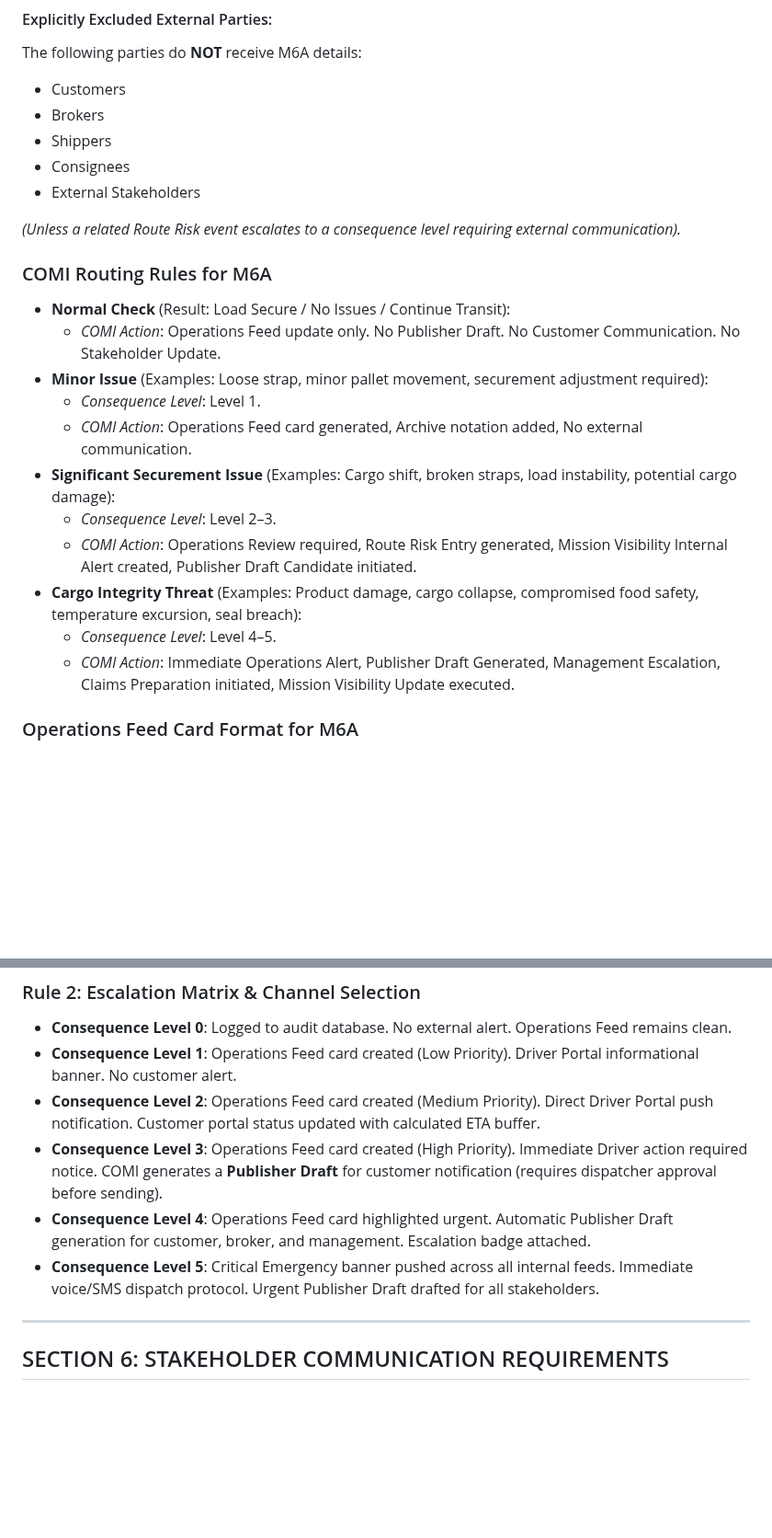
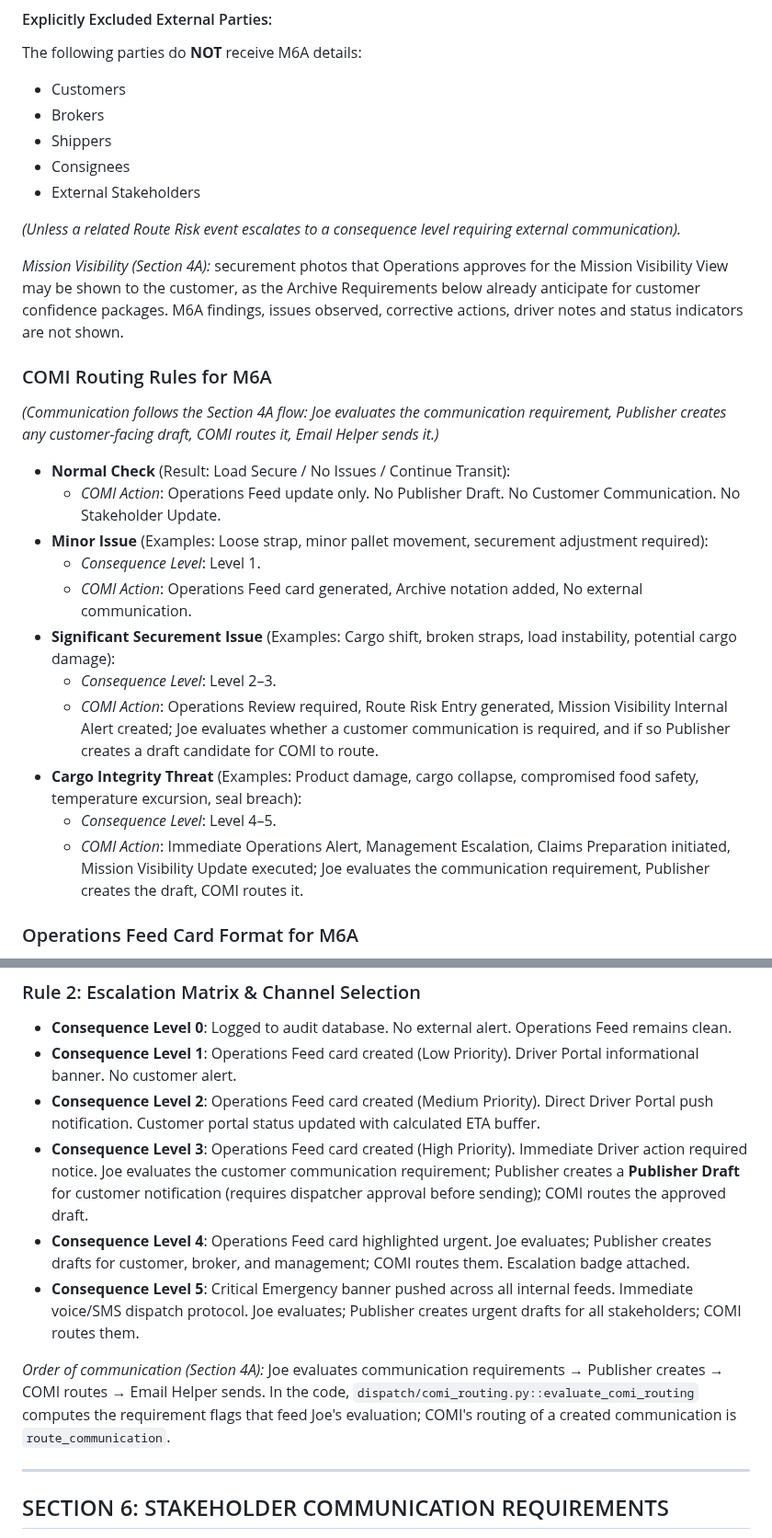
Before and after one commit to jax1313-outlook/Dispatch, a Markdown page: DISPATCH_OPERATIONAL_INTELLIGENCE_PLAYBOOK_v1.md, 2 parts joined by grey strips. Shown at 92% size. Drawn GitHub-style; blank space fills up the shorter version.

```diff
--- a/DISPATCH_OPERATIONAL_INTELLIGENCE_PLAYBOOK_v1.md
+++ b/DISPATCH_OPERATIONAL_INTELLIGENCE_PLAYBOOK_v1.md
@@ -292,7 +292,11 @@ The following parties do **NOT** receive M6A details:
 
 *(Unless a related Route Risk event escalates to a consequence level requiring external communication).*
 
+*Mission Visibility (Section 4A):* securement photos that Operations approves for the Mission Visibility View may be shown to the customer, as the Archive Requirements below already anticipate for customer confidence packages. M6A findings, issues observed, corrective actions, driver notes and status indicators are not shown.
+
 ### COMI Routing Rules for M6A
+
+*(Communication follows the Section 4A flow: Joe evaluates the communication requirement, Publisher creates any customer-facing draft, COMI routes it, Email Helper sends it.)*
 
 * **Normal Check** (Result: Load Secure / No Issues / Continue Transit):
   * *COMI Action*: Operations Feed update only. No Publisher Draft. No Customer Communication. No Stakeholder Update.
@@ -301,10 +305,10 @@ The following parties do **NOT** receive M6A details:
   * *COMI Action*: Operations Feed card generated, Archive notation added, No external communication.
 * **Significant Securement Issue** (Examples: Cargo shift, broken straps, load instability, potential cargo damage):
   * *Consequence Level*: Level 2–3.
-  * *COMI Action*: Operations Review required, Route Risk Entry generated, Mission Visibility Internal Alert created, Publisher Draft Candidate initiated.
+  * *COMI Action*: Operations Review required, Route Risk Entry generated, Mission Visibility Internal Alert created; Joe evaluates whether a customer communication is required, and if so Publisher creates a draft candidate for COMI to route.
 * **Cargo Integrity Threat** (Examples: Product damage, cargo collapse, compromised food safety, temperature excursion, seal breach):
   * *Consequence Level*: Level 4–5.
-  * *COMI Action*: Immediate Operations Alert, Publisher Draft Generated, Management Escalation, Claims Preparation initiated, Mission Visibility Update executed.
+  * *COMI Action*: Immediate Operations Alert, Management Escalation, Claims Preparation initiated, Mission Visibility Update executed; Joe evaluates the communication requirement, Publisher creates the draft, COMI routes it.
 
 ### Operations Feed Card Format for M6A
 
@@ -345,9 +349,11 @@ Operational roles are categorized as **Internal** or **External**:
 * **Consequence Level 0**: Logged to audit database. No external alert. Operations Feed remains clean.
 * **Consequence Level 1**: Operations Feed card created (Low Priority). Driver Portal informational banner. No customer alert.
 * **Consequence Level 2**: Operations Feed card created (Medium Priority). Direct Driver Portal push notification. Customer portal status updated with calculated ETA buffer.
-* **Consequence Level 3**: Operations Feed card created (High Priority). Immediate Driver action required notice. COMI generates a **Publisher Draft** for customer notification (requires dispatcher approval before sending).
-* **Consequence Level 4**: Operations Feed card highlighted urgent. Automatic Publisher Draft generation for customer, broker, and management. Escalation badge attached.
-* **Consequence Level 5**: Critical Emergency banner pushed across all internal feeds. Immediate voice/SMS dispatch protocol. Urgent Publisher Draft drafted for all stakeholders.
+* **Consequence Level 3**: Operations Feed card created (High Priority). Immediate Driver action required notice. Joe evaluates the customer communication requirement; Publisher creates a **Publisher Draft** for customer notification (requires dispatcher approval before sending); COMI routes the approved draft.
+* **Consequence Level 4**: Operations Feed card highlighted urgent. Joe evaluates; Publisher creates drafts for customer, broker, and management; COMI routes them. Escalation badge attached.
+* **Consequence Level 5**: Critical Emergency banner pushed across all internal feeds. Immediate voice/SMS dispatch protocol. Joe evaluates; Publisher creates urgent drafts for all stakeholders; COMI routes them.
+
+*Order of communication (Section 4A):* Joe evaluates communication requirements → Publisher creates → COMI routes → Email Helper sends. In the code, `dispatch/comi_routing.py::evaluate_comi_routing` computes the requirement flags that feed Joe's evaluation; COMI's routing of a created communication is `route_communication`.
 
 ---
 
```
Also changed, not shown: other parts of DISPATCH_OPERATIONAL_INTELLIGENCE_PLAYBOOK_v1.md (+2 -2 lines), DECISION_LOG.md (+15 -0 lines), docs/connectors/PROVIDER_INSERTION.md (+4 -2 lines).
